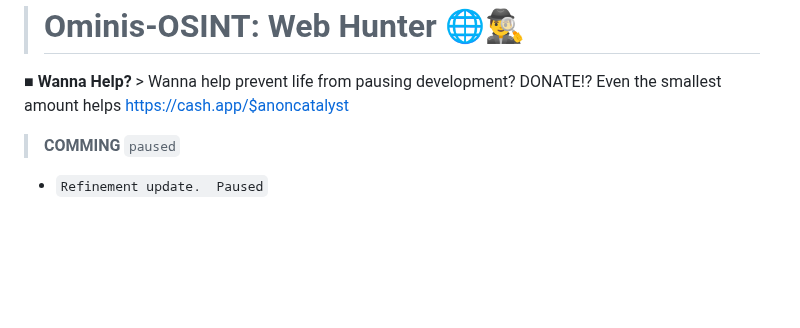
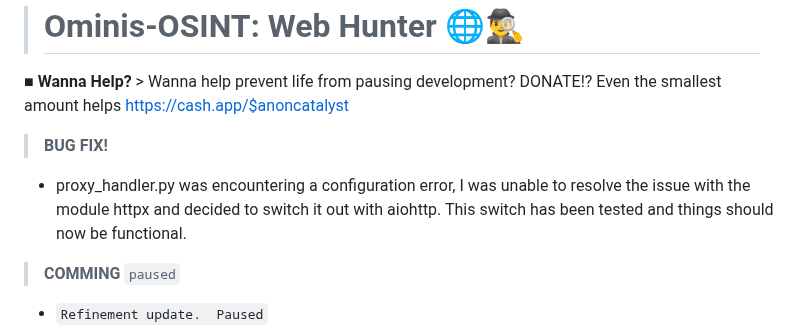
Before and after one commit to AnonCatalyst/Ominis-OSINT, a Markdown page: README.md, the part around the change. Rendered like a GitHub page; blank space fills up the shorter version.

```diff
--- a/README.md
+++ b/README.md
@@ -1,6 +1,9 @@
 ># Ominis-OSINT: Web Hunter 🌐🕵️‍♂️
 
 ■ **Wanna Help?** > Wanna help prevent life from pausing development? DONATE!? Even the smallest amount helps https://cash.app/$anoncatalyst
+
+> **BUG FIX!**
+- proxy_handler.py was encountering a configuration error, I was unable to resolve the issue with the module httpx and decided to switch it out with aiohttp. This switch has been tested and things should now be functional.
 
 > **COMMING** ``paused``
 - `Refinement update.  Paused`
```
